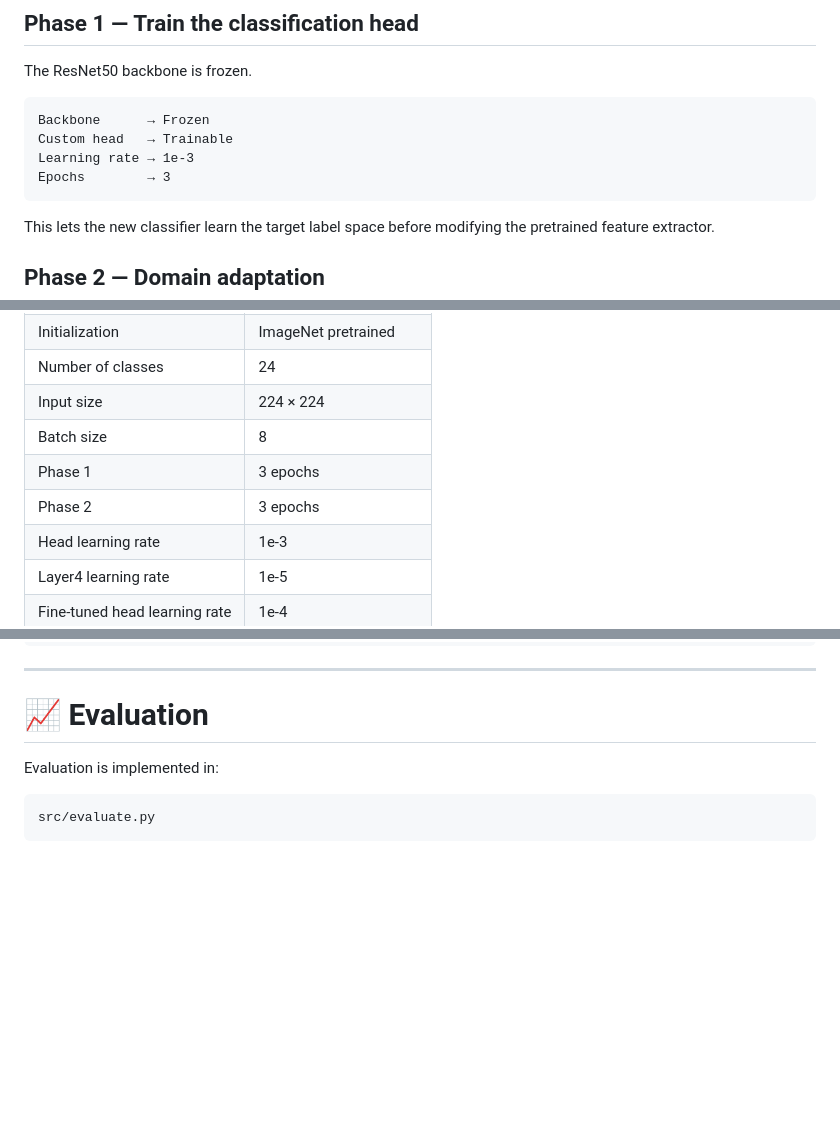
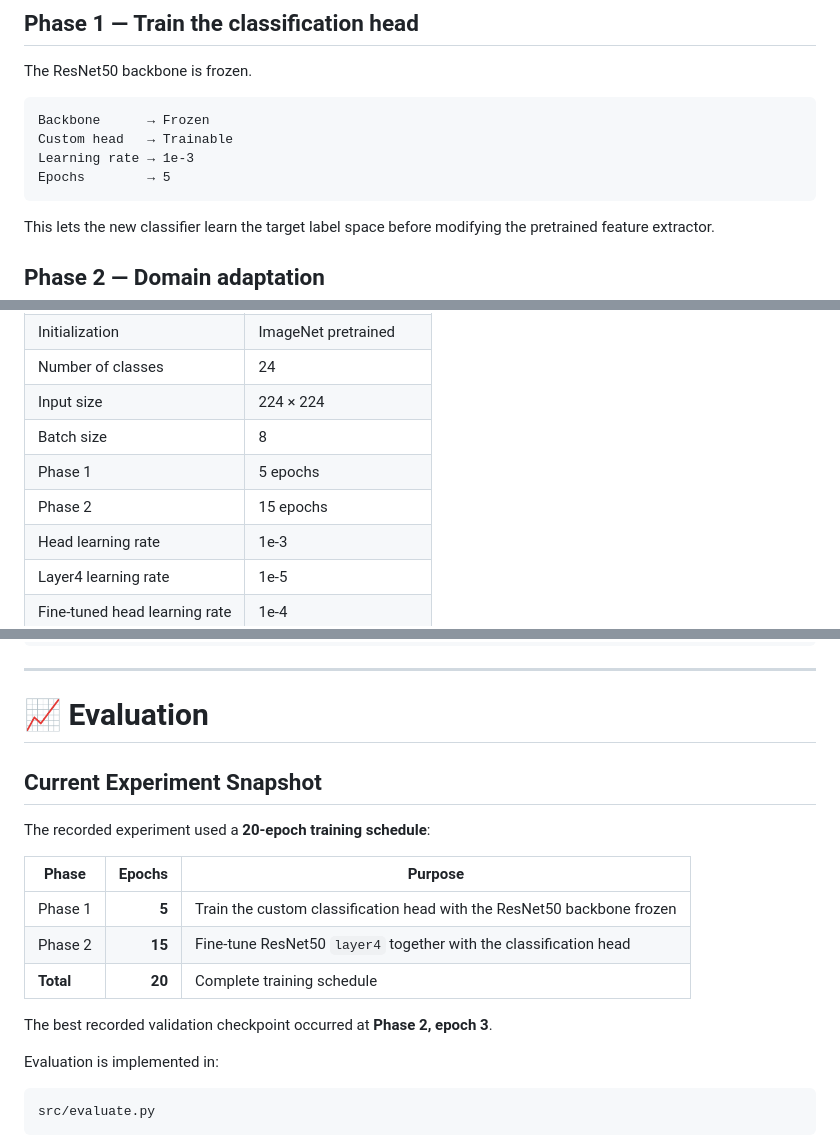
Before and after one commit to aayusholi57-pixel/nepali-cultural-dress-recognition, a Markdown page: README.md, 3 parts joined by grey strips. Rendered like a GitHub page; blank space fills up the shorter version.

Commit message:
docs: correct README training schedule and experiment details

````diff
--- a/README.md
+++ b/README.md
@@ -206,7 +206,7 @@ The ResNet50 backbone is frozen.
 Backbone      → Frozen
 Custom head   → Trainable
 Learning rate → 1e-3
-Epochs        → 3
+Epochs        → 5
 ```
 
 This lets the new classifier learn the target label space before modifying the pretrained feature extractor.
@@ -238,8 +238,8 @@ This provides controlled adaptation to Nepali cultural clothing imagery while pr
 | Number of classes | 24 |
 | Input size | 224 × 224 |
 | Batch size | 8 |
-| Phase 1 | 3 epochs |
-| Phase 2 | 3 epochs |
+| Phase 1 | 5 epochs |
+| Phase 2 | 15 epochs |
 | Head learning rate | 1e-3 |
 | Layer4 learning rate | 1e-5 |
 | Fine-tuned head learning rate | 1e-4 |
@@ -358,6 +358,20 @@ python -m src.dataset_prep
 ---
 
 # 📈 Evaluation
+
+## Current Experiment Snapshot
+
+The recorded experiment used a **20-epoch training schedule**:
+
+| Phase | Epochs | Purpose |
+|---|---:|---|
+| Phase 1 | **5** | Train the custom classification head with the ResNet50 backbone frozen |
+| Phase 2 | **15** | Fine-tune ResNet50 `layer4` together with the classification head |
+| **Total** | **20** | Complete training schedule |
+
+The best recorded validation checkpoint occurred at **Phase 2, epoch 3**.
+
+
 
 Evaluation is implemented in:
 
````
Also changed, not shown: other parts of README.md (+2 -2 lines).
